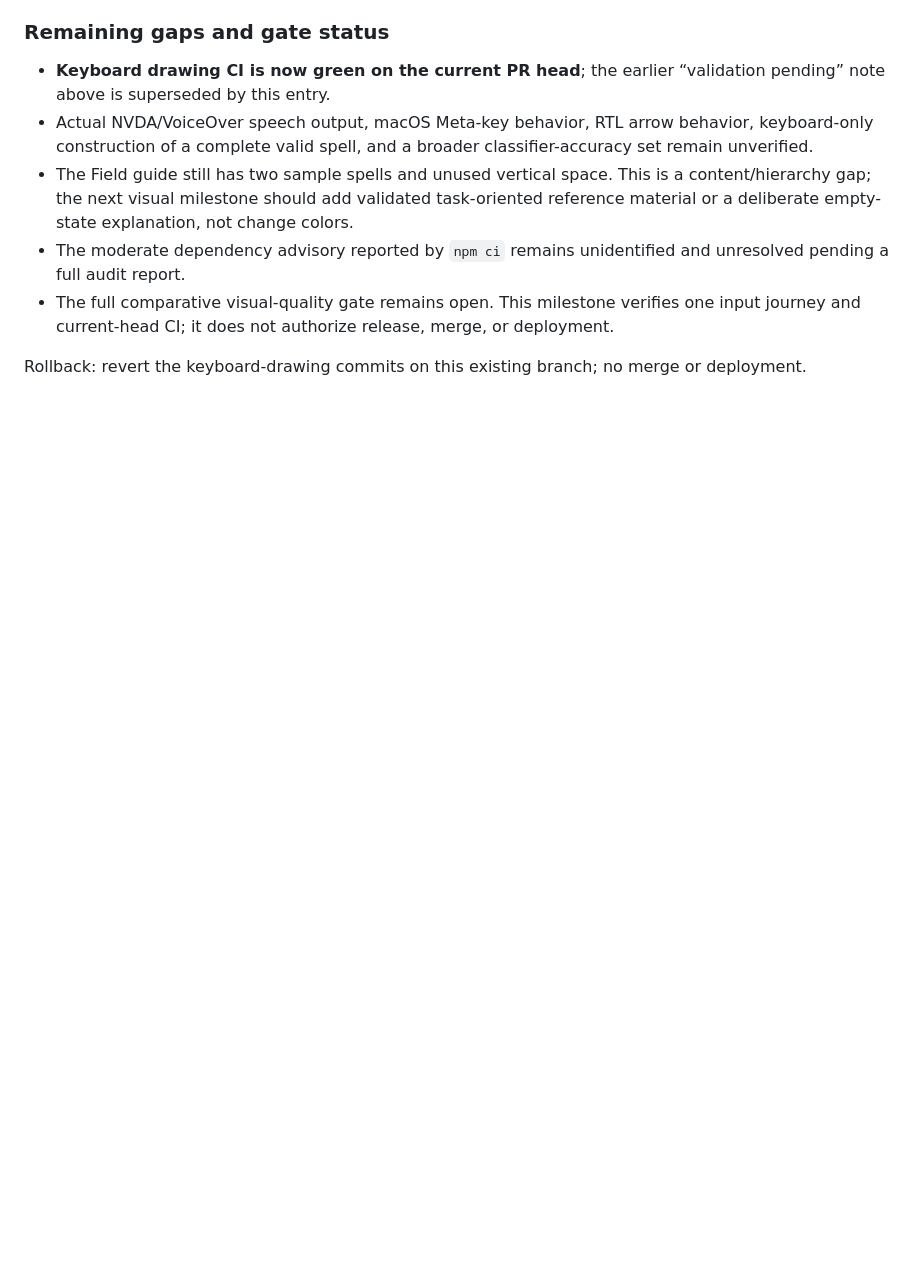
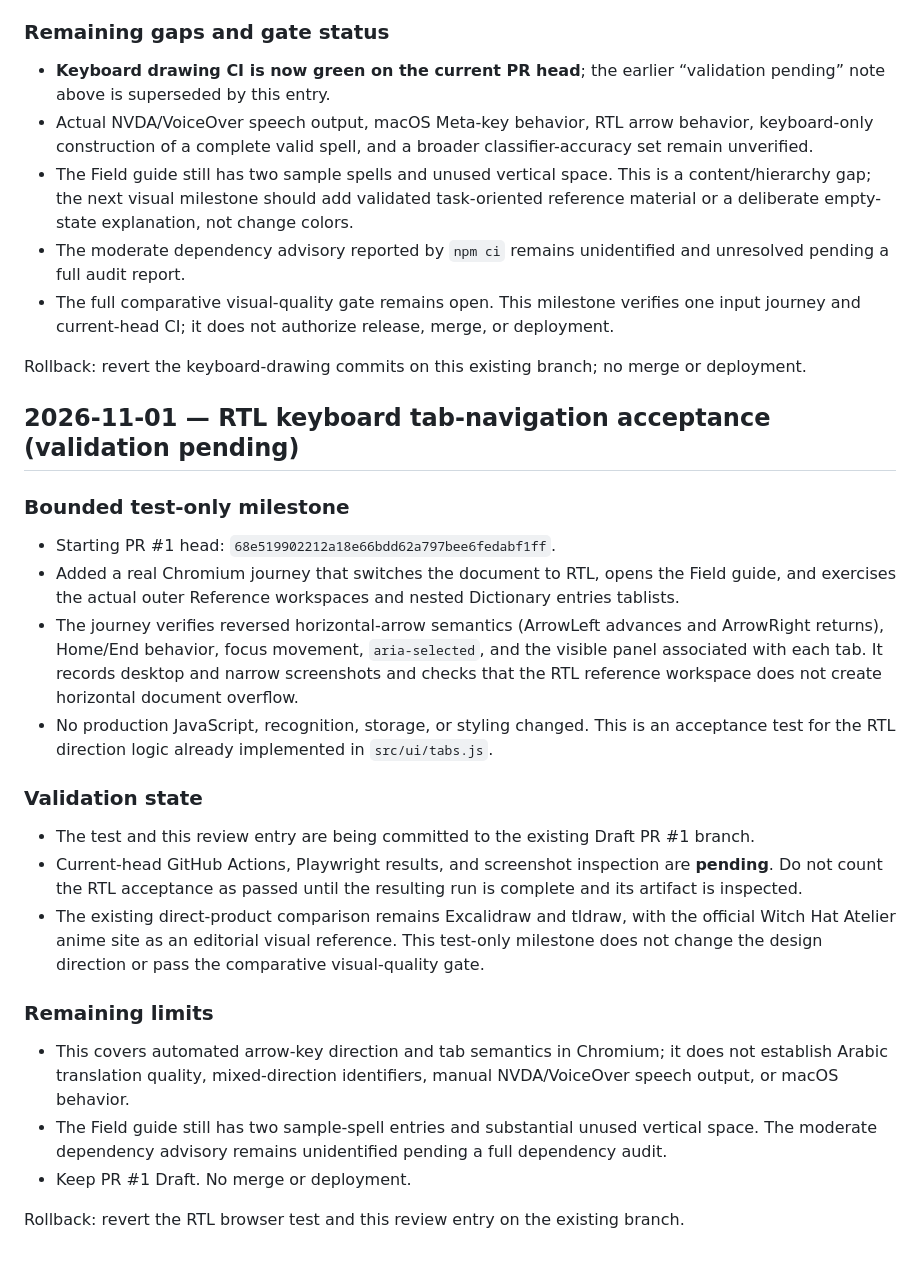
Before and after one commit to ahpa5246-lgtm/Witch-Hat-Atelier, a Markdown page: docs/DEVELOPMENT_REVIEW.md, the part around the change. Rendered like a GitHub page; blank space fills up the shorter version.

Commit message:
docs: record RTL tab-navigation acceptance plan

```diff
--- a/docs/DEVELOPMENT_REVIEW.md
+++ b/docs/DEVELOPMENT_REVIEW.md
@@ -199,3 +199,24 @@ Rollback: revert commits `b6ac924`, `619e3f9`, `2abdcf1`, `94aad38` and `2da37ef
 - The full comparative visual-quality gate remains open. This milestone verifies one input journey and current-head CI; it does not authorize release, merge, or deployment.
 
 Rollback: revert the keyboard-drawing commits on this existing branch; no merge or deployment.
+
+
+## 2026-11-01 — RTL keyboard tab-navigation acceptance (validation pending)
+
+### Bounded test-only milestone
+- Starting PR #1 head: `68e519902212a18e66bdd62a797bee6fedabf1ff`.
+- Added a real Chromium journey that switches the document to RTL, opens the Field guide, and exercises the actual outer Reference workspaces and nested Dictionary entries tablists.
+- The journey verifies reversed horizontal-arrow semantics (ArrowLeft advances and ArrowRight returns), Home/End behavior, focus movement, `aria-selected`, and the visible panel associated with each tab. It records desktop and narrow screenshots and checks that the RTL reference workspace does not create horizontal document overflow.
+- No production JavaScript, recognition, storage, or styling changed. This is an acceptance test for the RTL direction logic already implemented in `src/ui/tabs.js`.
+
+### Validation state
+- The test and this review entry are being committed to the existing Draft PR #1 branch.
+- Current-head GitHub Actions, Playwright results, and screenshot inspection are **pending**. Do not count the RTL acceptance as passed until the resulting run is complete and its artifact is inspected.
+- The existing direct-product comparison remains Excalidraw and tldraw, with the official Witch Hat Atelier anime site as an editorial visual reference. This test-only milestone does not change the design direction or pass the comparative visual-quality gate.
+
+### Remaining limits
+- This covers automated arrow-key direction and tab semantics in Chromium; it does not establish Arabic translation quality, mixed-direction identifiers, manual NVDA/VoiceOver speech output, or macOS behavior.
+- The Field guide still has two sample-spell entries and substantial unused vertical space. The moderate dependency advisory remains unidentified pending a full dependency audit.
+- Keep PR #1 Draft. No merge or deployment.
+
+Rollback: revert the RTL browser test and this review entry on the existing branch.
```
